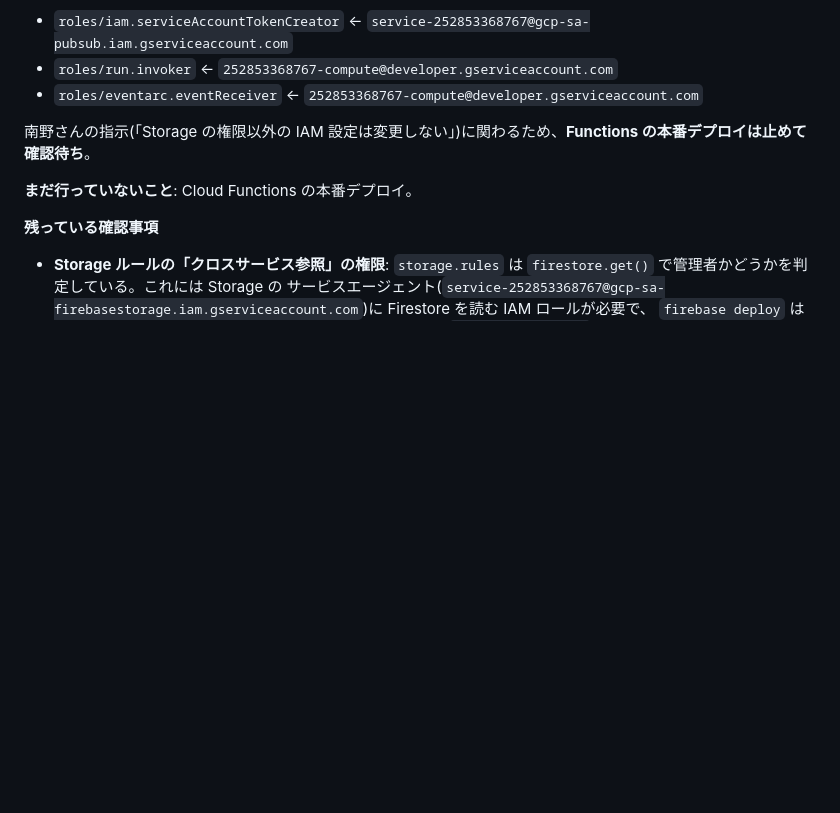
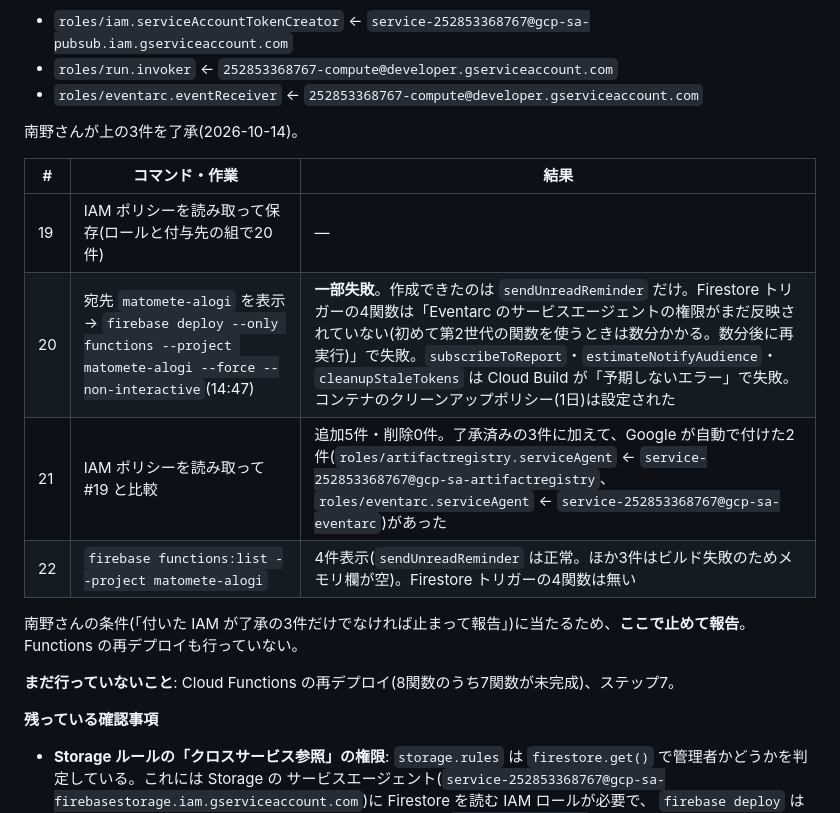
Before and after one commit to hanyama54321-cyber/matomete-alogi, a Markdown page: HANDOFF.md, the part around the change. GitHub-like rendering; blank space fills up the shorter version.

Commit message:
A-0.1.0: 引き継ぎ書に Functions の初回デプロイ結果(一部失敗)と IAM の比較を追記
Co-Authored-By: Claude Opus 5.5 <noreply@anthropic.com>

```diff
--- a/HANDOFF.md
+++ b/HANDOFF.md
@@ -294,9 +294,18 @@ API を有効にすると、Google がその API のサービスエージェン
 - `roles/run.invoker` ← `252853368767-compute@developer.gserviceaccount.com`
 - `roles/eventarc.eventReceiver` ← `252853368767-compute@developer.gserviceaccount.com`
 
-南野さんの指示(「Storage の権限以外の IAM 設定は変更しない」)に関わるため、**Functions の本番デプロイは止めて確認待ち**。
+南野さんが上の3件を了承(2026-10-14)。
 
-**まだ行っていないこと**: Cloud Functions の本番デプロイ。
+| # | コマンド・作業 | 結果 |
+|---|---|---|
+| 19 | IAM ポリシーを読み取って保存(ロールと付与先の組で20件) | — |
+| 20 | 宛先 `matomete-alogi` を表示 → `firebase deploy --only functions --project matomete-alogi --force --non-interactive`(14:47) | **一部失敗**。作成できたのは `sendUnreadReminder` だけ。Firestore トリガーの4関数は「Eventarc のサービスエージェントの権限がまだ反映されていない(初めて第2世代の関数を使うときは数分かかる。数分後に再実行)」で失敗。`subscribeToReport`・`estimateNotifyAudience`・`cleanupStaleTokens` は Cloud Build が「予期しないエラー」で失敗。コンテナのクリーンアップポリシー(1日)は設定された |
+| 21 | IAM ポリシーを読み取って #19 と比較 | 追加5件・削除0件。了承済みの3件に加えて、Google が自動で付けた2件(`roles/artifactregistry.serviceAgent` ← `service-252853368767@gcp-sa-artifactregistry`、`roles/eventarc.serviceAgent` ← `service-252853368767@gcp-sa-eventarc`)があった |
+| 22 | `firebase functions:list --project matomete-alogi` | 4件表示(`sendUnreadReminder` は正常。ほか3件はビルド失敗のためメモリ欄が空)。Firestore トリガーの4関数は無い |
+
+南野さんの条件(「付いた IAM が了承の3件だけでなければ止まって報告」)に当たるため、**ここで止めて報告**。Functions の再デプロイも行っていない。
+
+**まだ行っていないこと**: Cloud Functions の再デプロイ(8関数のうち7関数が未完成)、ステップ7。
 
 **残っている確認事項**
 
```
